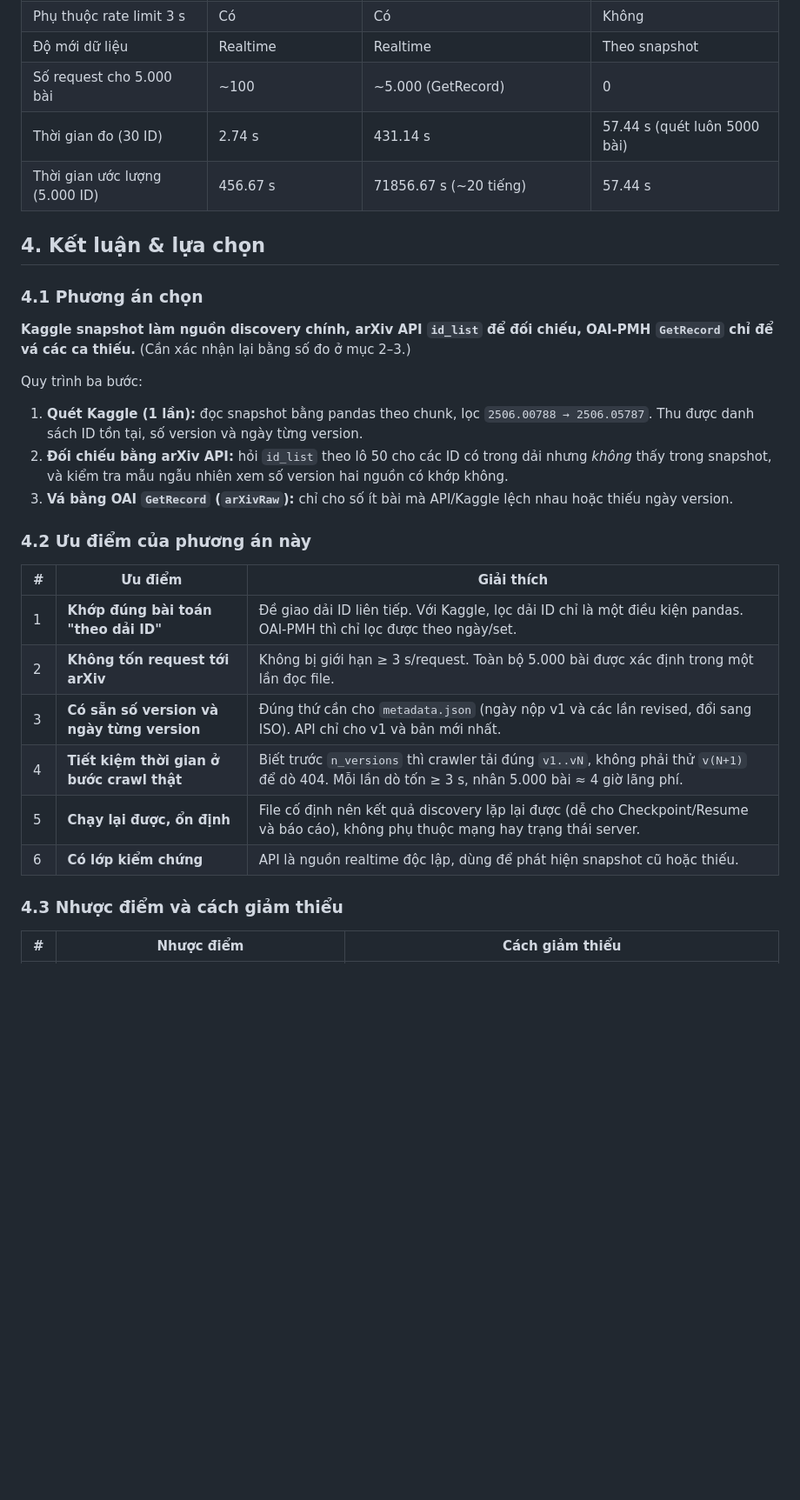
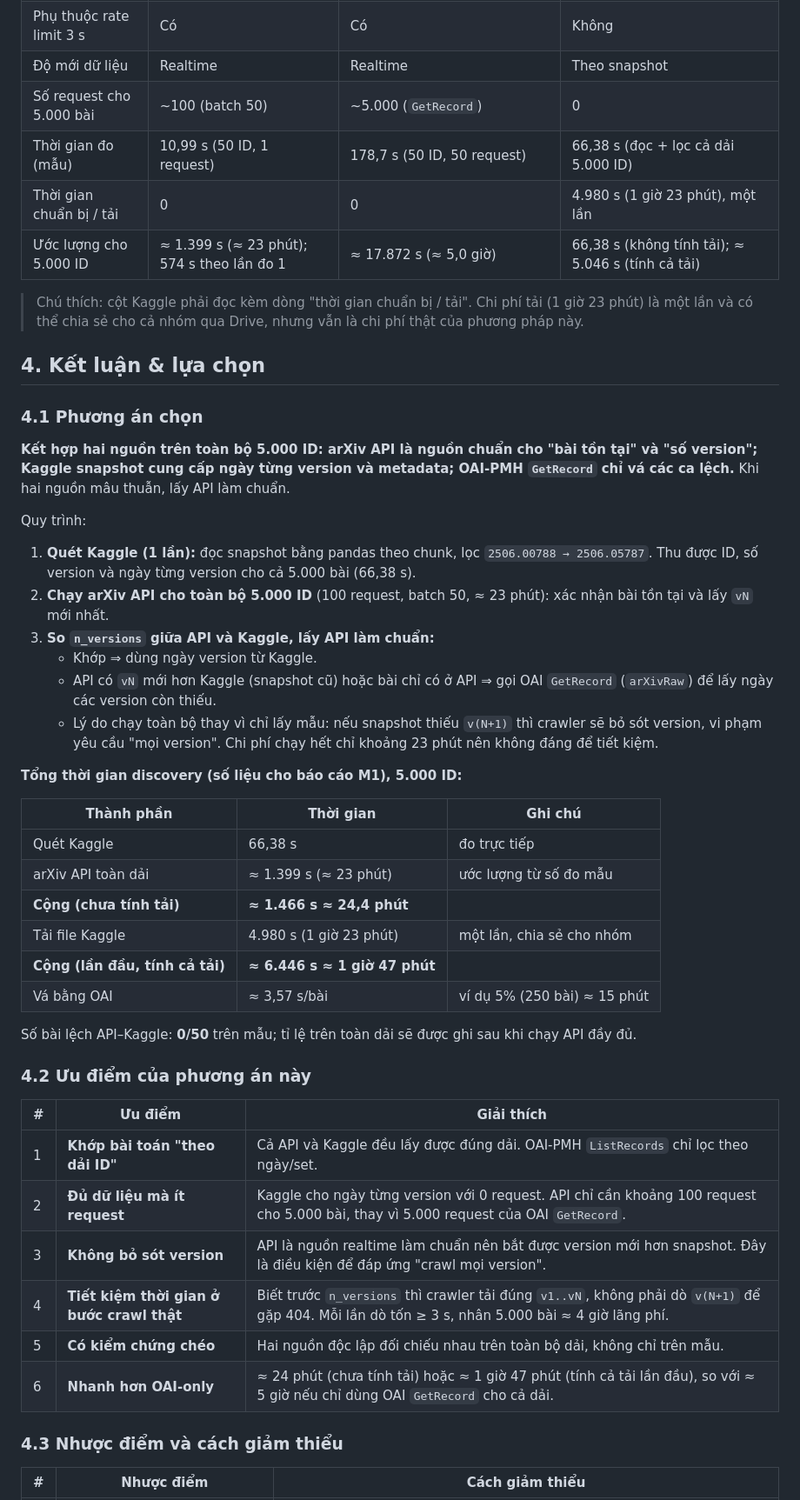
Before and after one commit to tkiet06-us/Intro2DS---ArXiv-Project, a Markdown page: docs/discovery_report.md, the part around one of its changes. Shown at 87% size. Drawn GitHub-style; blank space fills up the shorter version.

```diff
--- a/docs/discovery_report.md
+++ b/docs/discovery_report.md
@@ -53,30 +66,49 @@ Yêu cầu của đề cần thỏa:
 | Phụ thuộc rate limit 3 s | Có | Có | Không |
-Độ mới dữ liệu | Realtime | Realtime | Theo snapshot |
-| Số request cho 5.000 bài | ~100 | ~5.000 (GetRecord) | 0 |
-| Thời gian đo (30 ID) | 2.74 s | 431.14 s | 57.44 s (quét luôn 5000 bài) |
-| Thời gian ước lượng (5.000 ID) | 456.67 s | 71856.67 s (~20 tiếng) | 57.44 s |
+| Độ mới dữ liệu | Realtime | Realtime | Theo snapshot |
+| Số request cho 5.000 bài | ~100 (batch 50) | ~5.000 (`GetRecord`) | 0 |
+| Thời gian đo (mẫu) | 10,99 s (50 ID, 1 request) | 178,7 s (50 ID, 50 request) | 66,38 s (đọc + lọc cả dải 5.000 ID) |
+| Thời gian chuẩn bị / tải | 0 | 0 | 4.980 s (1 giờ 23 phút), một lần |
+| Ước lượng cho 5.000 ID | ≈ 1.399 s (≈ 23 phút); 574 s theo lần đo 1 | ≈ 17.872 s (≈ 5,0 giờ) | 66,38 s (không tính tải); ≈ 5.046 s (tính cả tải) |
+
+> Chú thích: cột Kaggle phải đọc kèm dòng "thời gian chuẩn bị / tải". Chi phí tải (1 giờ 23 phút) là một lần và có thể chia sẻ cho cả nhóm qua Drive, nhưng vẫn là chi phí thật của phương pháp này.
 
 ## 4. Kết luận & lựa chọn
 
 ### 4.1 Phương án chọn
 
-**Kaggle snapshot làm nguồn discovery chính, arXiv API `id_list` để đối chiếu, OAI-PMH `GetRecord` chỉ để vá các ca thiếu.** (Cần xác nhận lại bằng số đo ở mục 2–3.)
+**Kết hợp hai nguồn trên toàn bộ 5.000 ID: arXiv API là nguồn chuẩn cho "bài tồn tại" và "số version"; Kaggle snapshot cung cấp ngày từng version và metadata; OAI-PMH `GetRecord` chỉ vá các ca lệch.** Khi hai nguồn mâu thuẫn, lấy API làm chuẩn.
 
-Quy trình ba bước:
-1. **Quét Kaggle (1 lần):** đọc snapshot bằng pandas theo chunk, lọc `2506.00788 → 2506.05787`. Thu được danh sách ID tồn tại, số version và ngày từng version.
-2. **Đối chiếu bằng arXiv API:** hỏi `id_list` theo lô 50 cho các ID có trong dải nhưng *không* thấy trong snapshot, và kiểm tra mẫu ngẫu nhiên xem số version hai nguồn có khớp không.
-3. **Vá bằng OAI `GetRecord` (`arXivRaw`):** chỉ cho số ít bài mà API/Kaggle lệch nhau hoặc thiếu ngày version.
+Quy trình:
+1. **Quét Kaggle (1 lần):** đọc snapshot bằng pandas theo chunk, lọc `2506.00788 → 2506.05787`. Thu được ID, số version và ngày từng version cho cả 5.000 bài (66,38 s).
+2. **Chạy arXiv API cho toàn bộ 5.000 ID** (100 request, batch 50, ≈ 23 phút): xác nhận bài tồn tại và lấy `vN` mới nhất.
+3. **So `n_versions` giữa API và Kaggle, lấy API làm chuẩn:**
+   - Khớp ⇒ dùng ngày version từ Kaggle.
+   - API có `vN` mới hơn Kaggle (snapshot cũ) hoặc bài chỉ có ở API ⇒ gọi OAI `GetRecord` (`arXivRaw`) để lấy ngày các version còn thiếu.
+   - Lý do chạy toàn bộ thay vì chỉ lấy mẫu: nếu snapshot thiếu `v(N+1)` thì crawler sẽ bỏ sót version, vi phạm yêu cầu "mọi version". Chi phí chạy hết chỉ khoảng 23 phút nên không đáng để tiết kiệm.
+
+**Tổng thời gian discovery (số liệu cho báo cáo M1), 5.000 ID:**
+
+| Thành phần | Thời gian | Ghi chú |
+|---|---|---|
+| Quét Kaggle | 66,38 s | đo trực tiếp |
+| arXiv API toàn dải | ≈ 1.399 s (≈ 23 phút) | ước lượng từ số đo mẫu |
+| **Cộng (chưa tính tải)** | **≈ 1.466 s ≈ 24,4 phút** | |
+| Tải file Kaggle | 4.980 s (1 giờ 23 phút) | một lần, chia sẻ cho nhóm |
+| **Cộng (lần đầu, tính cả tải)** | **≈ 6.446 s ≈ 1 giờ 47 phút** | |
+| Vá bằng OAI | ≈ 3,57 s/bài | ví dụ 5% (250 bài) ≈ 15 phút |
+
+Số bài lệch API–Kaggle: **0/50** trên mẫu; tỉ lệ trên toàn dải sẽ được ghi sau khi chạy API đầy đủ.
 
 ### 4.2 Ưu điểm của phương án này
 
 | # | Ưu điểm | Giải thích |
 |---|---|---|
-| 1 | **Khớp đúng bài toán "theo dải ID"** | Đề giao dải ID liên tiếp. Với Kaggle, lọc dải ID chỉ là một điều kiện pandas. OAI-PMH thì chỉ lọc được theo ngày/set. |
-| 2 | **Không tốn request tới arXiv** | Không bị giới hạn ≥ 3 s/request. Toàn bộ 5.000 bài được xác định trong một lần đọc file. |
-| 3 | **Có sẵn số version và ngày từng version** | Đúng thứ cần cho `metadata.json` (ngày nộp v1 và các lần revised, đổi sang ISO). API chỉ cho v1 và bản mới nhất. |
-| 4 | **Tiết kiệm thời gian ở bước crawl thật** | Biết trước `n_versions` thì crawler tải đúng `v1..vN`, không phải thử `v(N+1)` để dò 404. Mỗi lần dò tốn ≥ 3 s, nhân 5.000 bài ≈ 4 giờ lãng phí. |
-| 5 | **Chạy lại được, ổn định** | File cố định nên kết quả discovery lặp lại được (dễ cho Checkpoint/Resume và báo cáo), không phụ thuộc mạng hay trạng thái server. |
-| 6 | **Có lớp kiểm chứng** | API là nguồn realtime độc lập, dùng để phát hiện snapshot cũ hoặc thiếu. |
+| 1 | **Khớp bài toán "theo dải ID"** | Cả API và Kaggle đều lấy được đúng dải. OAI-PMH `ListRecords` chỉ lọc theo ngày/set. |
+| 2 | **Đủ dữ liệu mà ít request** | Kaggle cho ngày từng version với 0 request. API chỉ cần khoảng 100 request cho 5.000 bài, thay vì 5.000 request của OAI `GetRecord`. |
+| 3 | **Không bỏ sót version** | API là nguồn realtime làm chuẩn nên bắt được version mới hơn snapshot. Đây là điều kiện để đáp ứng "crawl mọi version". |
+| 4 | **Tiết kiệm thời gian ở bước crawl thật** | Biết trước `n_versions` thì crawler tải đúng `v1..vN`, không phải dò `v(N+1)` để gặp 404. Mỗi lần dò tốn ≥ 3 s, nhân 5.000 bài ≈ 4 giờ lãng phí. |
+| 5 | **Có kiểm chứng chéo** | Hai nguồn độc lập đối chiếu nhau trên toàn bộ dải, không chỉ trên mẫu. |
+| 6 | **Nhanh hơn OAI-only** | ≈ 24 phút (chưa tính tải) hoặc ≈ 1 giờ 47 phút (tính cả tải lần đầu), so với ≈ 5 giờ nếu chỉ dùng OAI `GetRecord` cho cả dải. |
 
 ### 4.3 Nhược điểm và cách giảm thiểu
 
```
Also changed, not shown: other parts of docs/discovery_report.md (+54 -33 lines).
